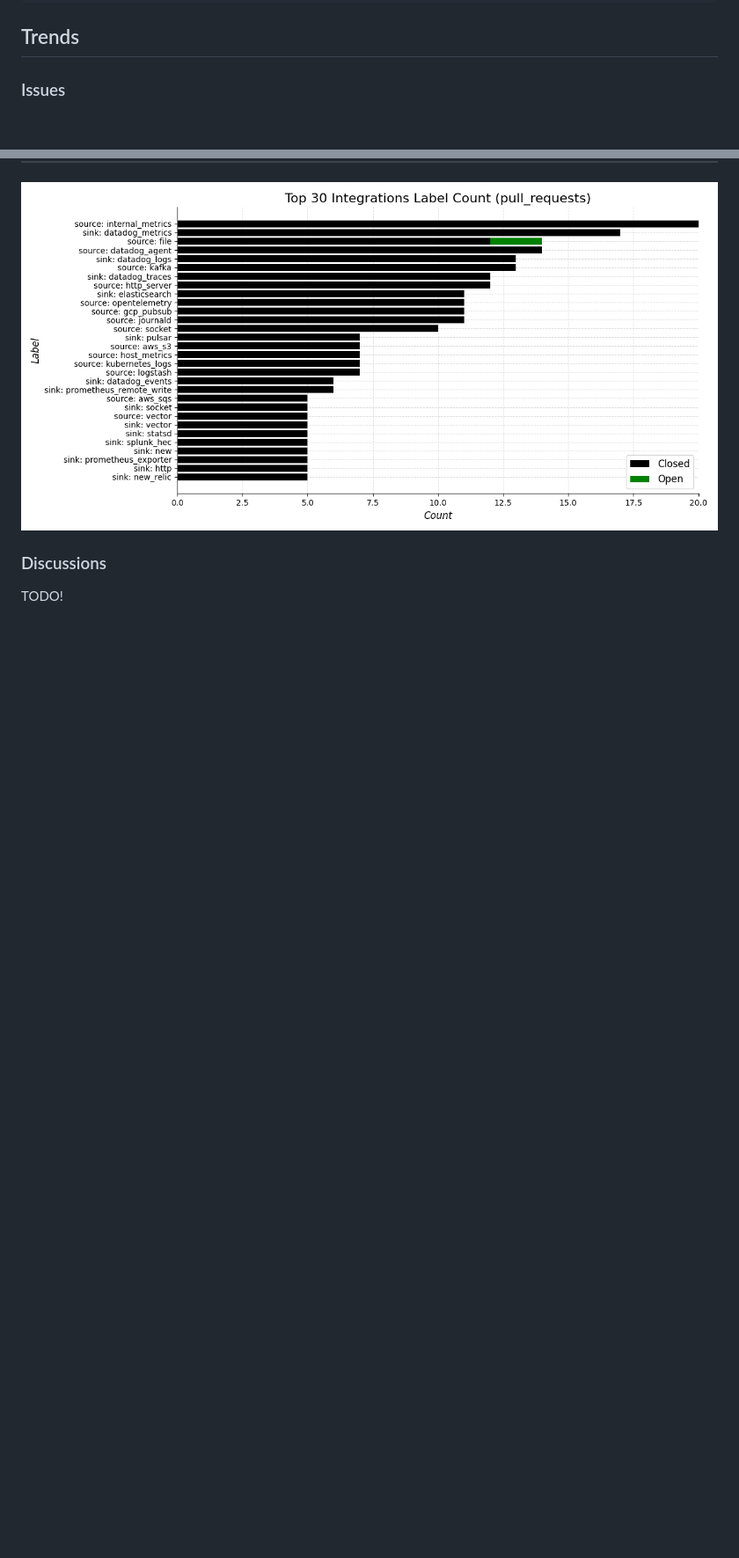
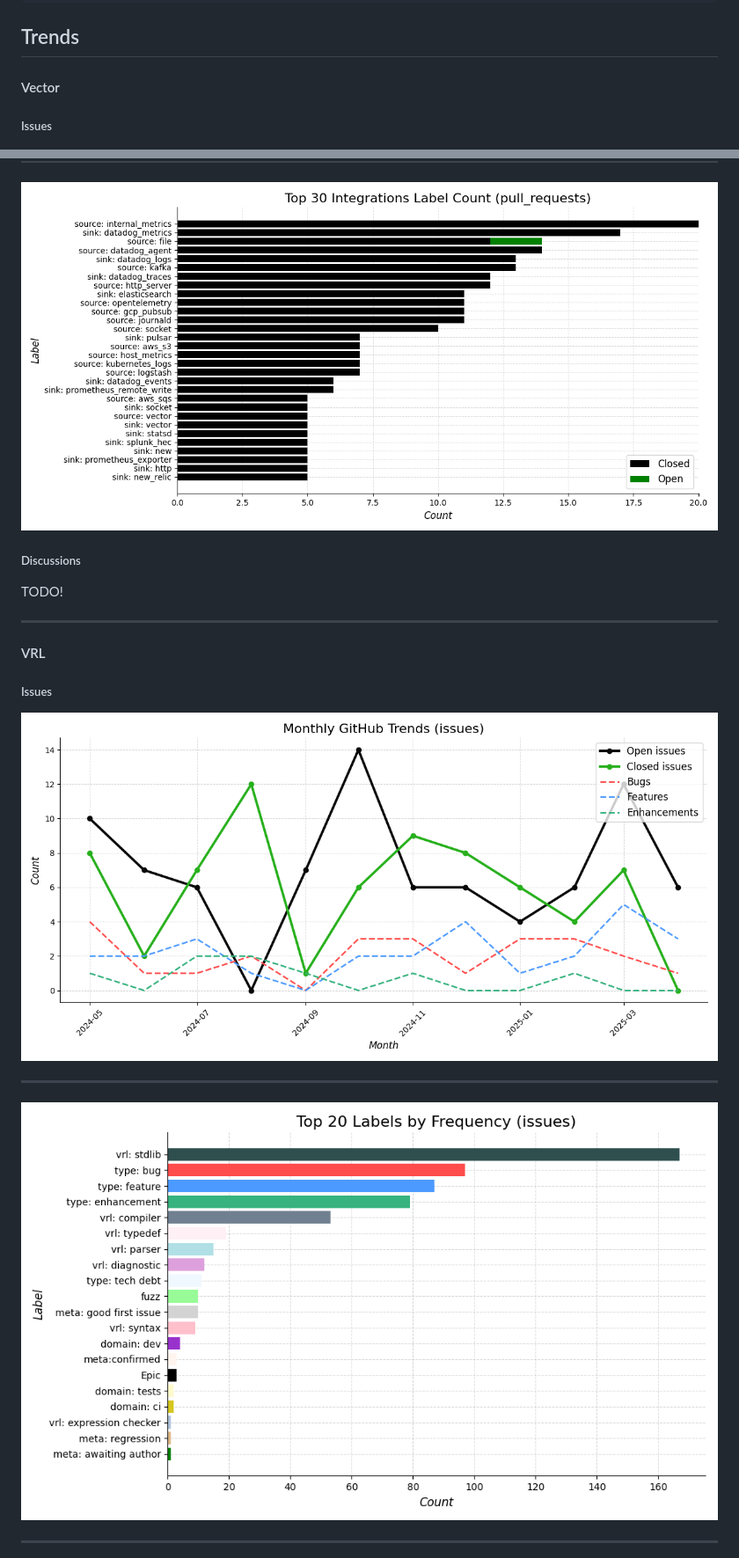
Before and after one commit to vectordotdev/github-tools, a Markdown page: README.md, 2 parts joined by grey strips. Shown: that part at 88% size. Drawn GitHub-style; pictures changed too: out/images/vectordotdev_vrl_issues.monthly_issues_trend.png, out/images/vectordotdev_vrl_issues.top_labels.png; blank space fills up the shorter version.

```diff
--- a/README.md
+++ b/README.md
@@ -26,7 +26,9 @@ The following script deletes and regenerates everything.
 
 ## Trends
 
-### Issues
+#### Vector
+
+##### Issues
 
 ![Monthly Issues](out/images/vectordotdev_vector_issues.monthly_issues_trend.png)
 
@@ -66,6 +68,21 @@ The following script deletes and regenerates everything.
 
 ![Top Integration PRs By Label Total Count](out/images/vectordotdev_vector_pull_requests.open_closed_total_label_count.png)
 
-### Discussions
+##### Discussions
 
 TODO!
+
+---
+
+#### VRL
+
+##### Issues
+
+![Monthly Issues](out/images/vectordotdev_vrl_issues.monthly_issues_trend.png)
+
+---
+
+![Top Issue Labels](out/images/vectordotdev_vrl_issues.top_labels.png)
+
+---
+
```
Also changed, not shown: other parts of README.md (+14 -1 lines), out/images/vectordotdev_vrl_issues.label_counts.png, out/images/vectordotdev_vrl_pull_requests.label_counts.png, out/images/vectordotdev_vrl_pull_requests.monthly_issues_trend.png, out/images/vectordotdev_vrl_pull_requests.top_labels.png, 9 other files.
